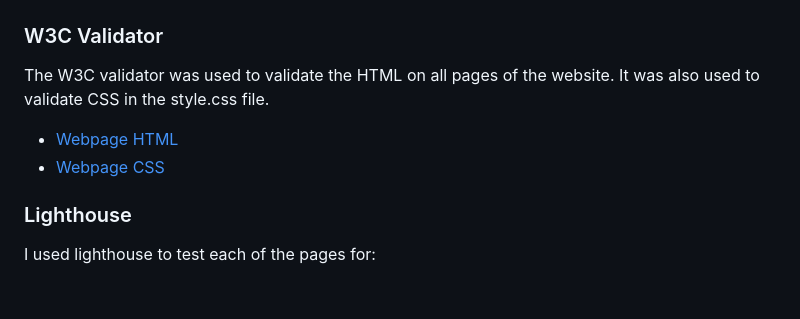
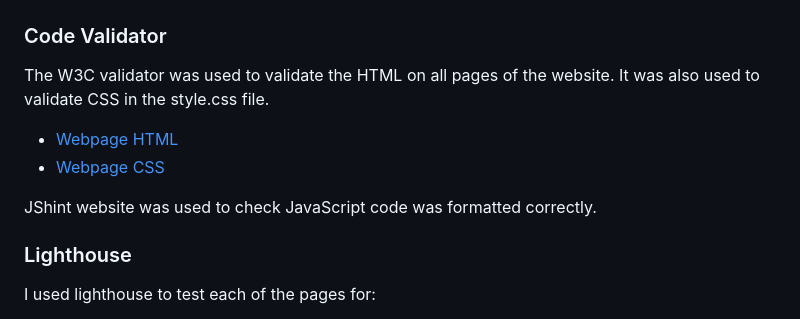
Before and after one commit to STRAN90/Milestone-project-2, a Markdown page: README.md, the part around the change. Drawn GitHub-style; blank space fills up the shorter version.

Commit message:
Added to testing

```diff
--- a/README.md
+++ b/README.md
@@ -293,12 +293,14 @@ For user:
 </p>
 
 
-### W3C Validator
+### Code Validator
 
 The W3C validator was used to validate the HTML on all pages of the website. It was also used to validate CSS in the style.css file.
 
 * [Webpage HTML](README.docs/w3c.png)
 * [Webpage CSS](README.docs/w3c_css.png)
+
+JShint website was used to check JavaScript code was formatted correctly.
 
 ### Lighthouse
 
```
